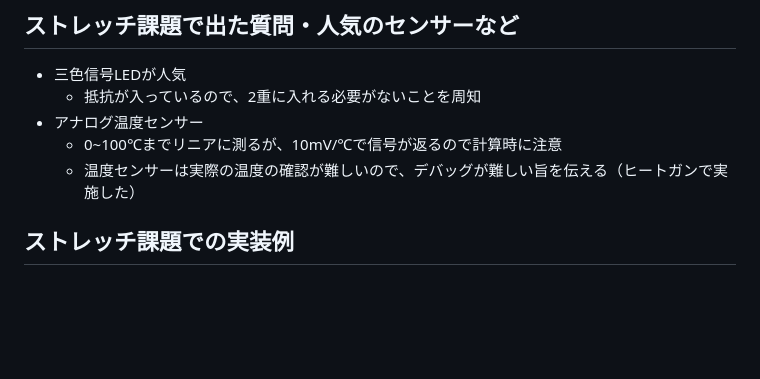
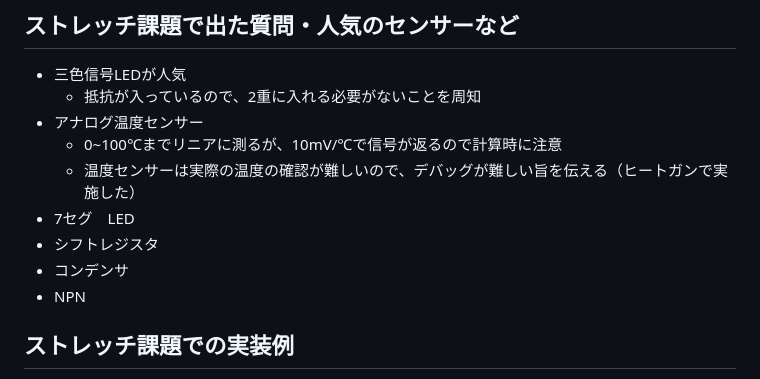
Before and after one commit to kato-works/2g_intern2024, a Markdown page: ReadMe_TA.md, the part around the change. GitHub-like rendering; blank space fills up the shorter version.

```diff
--- a/ReadMe_TA.md
+++ b/ReadMe_TA.md
@@ -47,6 +47,10 @@
 - アナログ温度センサー
   - 0~100℃までリニアに測るが、10mV/℃で信号が返るので計算時に注意
   - 温度センサーは実際の温度の確認が難しいので、デバッグが難しい旨を伝える（ヒートガンで実施した）
+- 7セグ　LED
+- シフトレジスタ
+- コンデンサ
+- NPN
 
 ## ストレッチ課題での実装例
 
```
Also changed, not shown: README.md (+10 -4 lines), practice13/level_shift.md (added, +17 -0 lines), practice13/7seg-direct.png (added), 8 other files.
